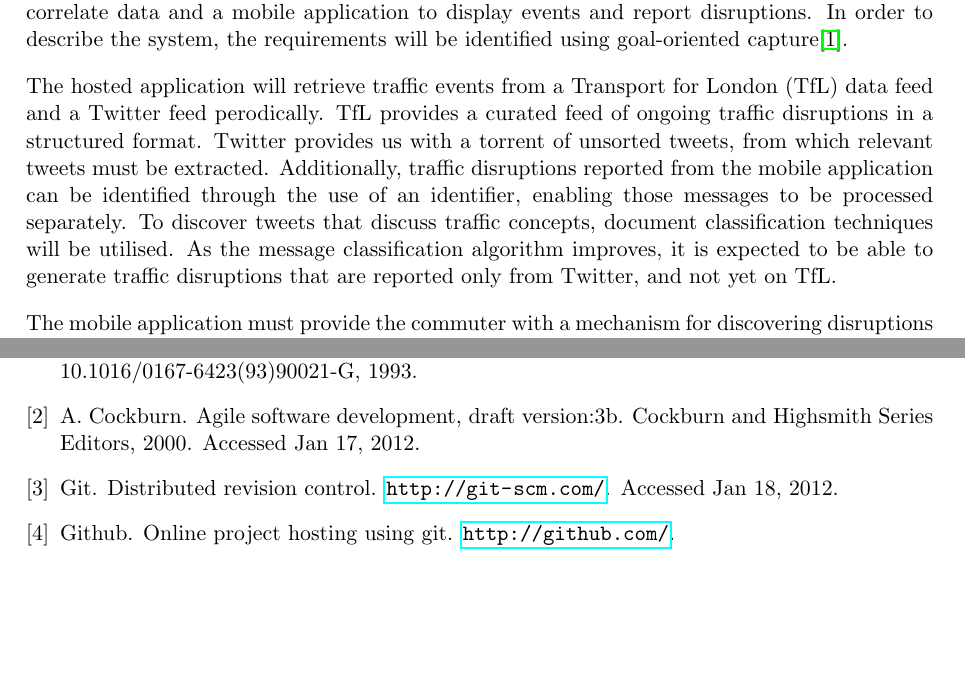
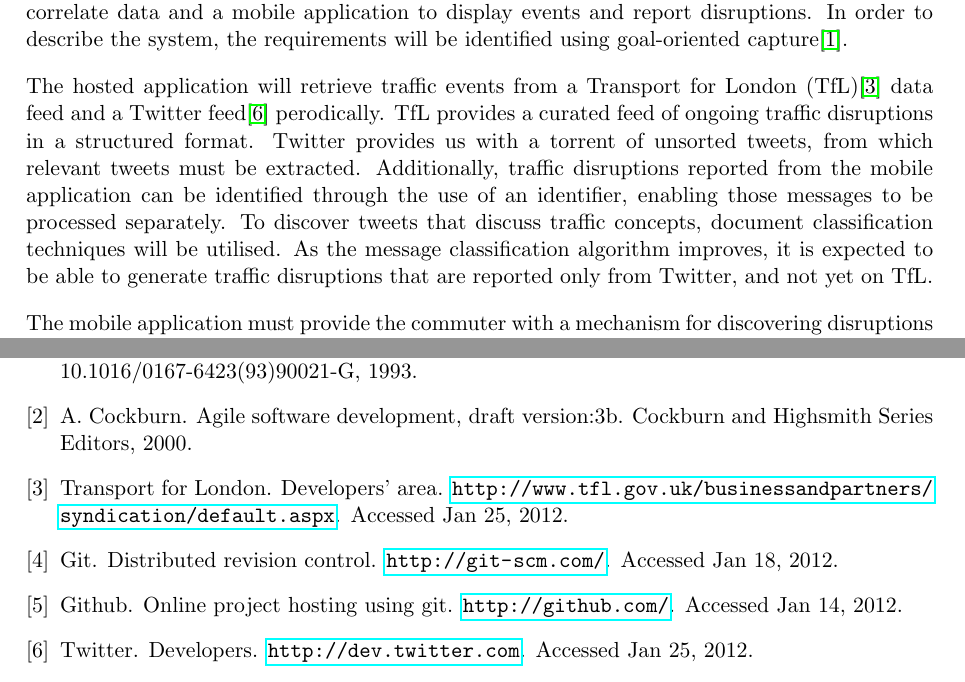
Before and after one commit to johnflan/Twitter-4-Traffic, a LaTeX document (report/report1/report.tex, which reads report/report1/references.bib, report/report1/requirements.tex): two parts of pages 1 and 7 of 7, joined at a grey line, cut so that both start at the same text, the shorter picture padded with empty space. Compiled offline with pdfLaTeX.

Commit message:
Minor reference corrections, added tfl and twitter ref

```diff
--- a/report/report1/references.bib
+++ b/report/report1/references.bib
@@ -10,7 +10,6 @@
        TITLE = "Agile Software Development, draft version:3b",
        YEAR = 2000,
        HOWPUBLISHED = "Cockburn and Highsmith Series Editors",
-	   NOTE = "Accessed Jan 17, 2012"
 }
 @MISC{Brooks,
        AUTHOR = "F.P. Brooks, Jr.",
@@ -28,12 +27,15 @@
 @MISC{website:github,
        AUTHOR = "Github",
        TITLE  = "Online project hosting using Git",
-       HOWPUBLISHED = "\url{http://github.com/}"
+       HOWPUBLISHED = "\url{http://github.com/}",
+       NOTE = "Accessed Jan 14, 2012"
 }
 @MISC{website:catb_org,
        AUTHOR = "Eric Raymond",
        TITLE = "Understanding Version-Control Systems (DRAFT)",
-       HOWPUBLISHED = "\url{http://www.catb.org/~esr/writings/version-control/version-control.html}"
+       HOWPUBLISHED =
+           "\url{http://www.catb.org/~esr/writings/version-control/version-control.html}",
+       NOTE = "Accessed Jan 14, 2012"
 }
 @MISC{website:pro_git_ch2,
        AUTHOR = "Scott Chacon",
@@ -41,3 +43,9 @@
        YEAR = 2009,
        HOWPUBLISHED = "\url{http://progit.org/book/ch5-2.html}"
 }
+
+@MISC{website:twitter_dev,
+       AUTHOR = "Twitter",
+       TITLE = "Developers.",
+       HOWPUBLISHED = "\url{http://dev.twitter.com}",
+       NOTE = "Accessed Jan 25, 2012"
@@ -43,0 +58,3 @@
+           "\url{http://www.tfl.gov.uk/businessandpartners/syndication/default.aspx}",
+       NOTE = "Accessed Jan 25, 2012"
+}
--- a/report/report1/requirements.tex
+++ b/report/report1/requirements.tex
@@ -12,7 +12,8 @@ requirements will be identified using goal-oriented capture\cite{Requirements}.
 \end{figure}
 
 The hosted application will retrieve traffic events from a Transport for London
-(TfL) data feed and a Twitter feed perodically. TfL provides a curated feed of
+(TfL)\cite{website:tfl_dev} data feed and a Twitter
+feed\cite{website:twitter_dev} perodically. TfL provides a curated feed of
 ongoing traffic disruptions in a structured format. Twitter provides us with a
 torrent of unsorted tweets, from which relevant tweets must be extracted.
 Additionally, traffic disruptions reported from the mobile application can be
```
Also changed, not shown: report/report1/references.bib (6 more changed lines).
